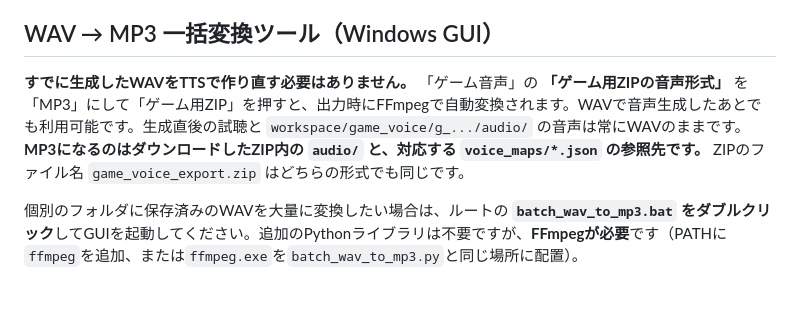
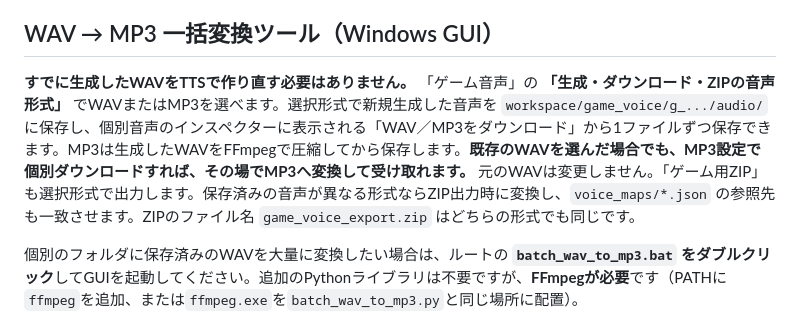
Before and after one commit to mikan111617/VoiceDramaStudio, a Markdown page: README.md, the part around the change. Rendered like a GitHub page; blank space fills up the shorter version.

Commit message:
Document WAV/MP3 generation storage, one-file download and ZIP conversion

```diff
--- a/README.md
+++ b/README.md
@@ -31,7 +31,7 @@ macOS/Linuxでは `./start_unix.sh` でも起動可能ですが、TTS側のPytho
 
 ## WAV → MP3 一括変換ツール（Windows GUI）
 
-**すでに生成したWAVをTTSで作り直す必要はありません。** 「ゲーム音声」の **「ゲーム用ZIPの音声形式」** を「MP3」にして「ゲーム用ZIP」を押すと、出力時にFFmpegで自動変換されます。WAVで音声生成したあとでも利用可能です。生成直後の試聴と `workspace/game_voice/g_.../audio/` の音声は常にWAVのままです。**MP3になるのはダウンロードしたZIP内の `audio/` と、対応する `voice_maps/*.json` の参照先です。** ZIPのファイル名 `game_voice_export.zip` はどちらの形式でも同じです。
+**すでに生成したWAVをTTSで作り直す必要はありません。** 「ゲーム音声」の **「生成・ダウンロード・ZIPの音声形式」** でWAVまたはMP3を選べます。選択形式で新規生成した音声を `workspace/game_voice/g_.../audio/` に保存し、個別音声のインスペクターに表示される「WAV／MP3をダウンロード」から1ファイルずつ保存できます。MP3は生成したWAVをFFmpegで圧縮してから保存します。**既存のWAVを選んだ場合でも、MP3設定で個別ダウンロードすれば、その場でMP3へ変換して受け取れます。** 元のWAVは変更しません。「ゲーム用ZIP」も選択形式で出力します。保存済みの音声が異なる形式ならZIP出力時に変換し、`voice_maps/*.json` の参照先も一致させます。ZIPのファイル名 `game_voice_export.zip` はどちらの形式でも同じです。
 
 個別のフォルダに保存済みのWAVを大量に変換したい場合は、ルートの **`batch_wav_to_mp3.bat` をダブルクリック**してGUIを起動してください。追加のPythonライブラリは不要ですが、**FFmpegが必要**です（PATHに`ffmpeg`を追加、または`ffmpeg.exe`を`batch_wav_to_mp3.py`と同じ場所に配置）。
 
```
